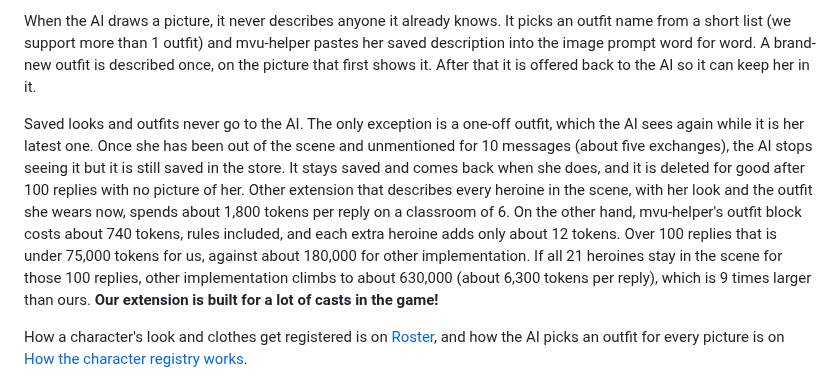
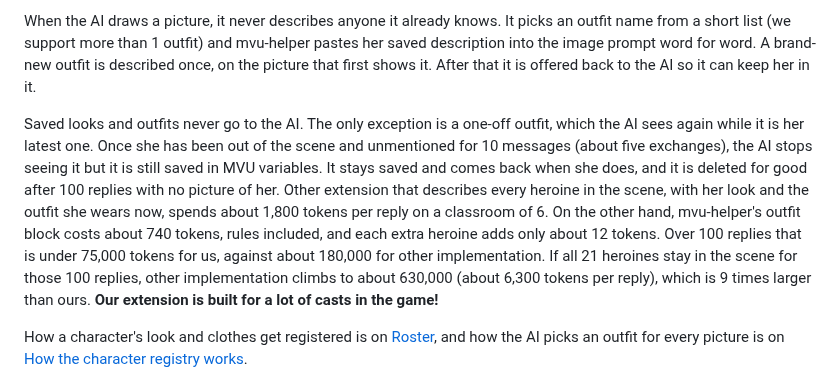
Before and after one commit to KritBlade/mvu-helper, a Markdown page: doc/image_gen/README.md, the part around the change. Rendered like a GitHub page.

```diff
--- a/doc/image_gen/README.md
+++ b/doc/image_gen/README.md
@@ -12,7 +12,7 @@ That means a classmate wears her uniform, wear sportswear during gym class from
 
 When the AI draws a picture, it never describes anyone it already knows. It picks an outfit name from a short list (we support more than 1 outfit) and mvu-helper pastes her saved description into the image prompt word for word. A brand-new outfit is described once, on the picture that first shows it. After that it is offered back to the AI so it can keep her in it.
 
-Saved looks and outfits never go to the AI. The only exception is a one-off outfit, which the AI sees again while it is her latest one. Once she has been out of the scene and unmentioned for 10 messages (about five exchanges), the AI stops seeing it but it is still saved in the store. It stays saved and comes back when she does, and it is deleted for good after 100 replies with no picture of her.  Other extension that describes every heroine in the scene, with her look and the outfit she wears now, spends about 1,800 tokens per reply on a classroom of 6.  On the other hand, mvu-helper's outfit block costs about 740 tokens, rules included, and each extra heroine adds only about 12 tokens. Over 100 replies that is under 75,000 tokens for us, against about 180,000 for other implementation. If all 21 heroines stay in the scene for those 100 replies, other implementation climbs to about 630,000 (about 6,300 tokens per reply), which is 9 times larger than ours.  **Our extension is built for a lot of casts in the game!**
+Saved looks and outfits never go to the AI. The only exception is a one-off outfit, which the AI sees again while it is her latest one. Once she has been out of the scene and unmentioned for 10 messages (about five exchanges), the AI stops seeing it but it is still saved in MVU variables. It stays saved and comes back when she does, and it is deleted for good after 100 replies with no picture of her.  Other extension that describes every heroine in the scene, with her look and the outfit she wears now, spends about 1,800 tokens per reply on a classroom of 6.  On the other hand, mvu-helper's outfit block costs about 740 tokens, rules included, and each extra heroine adds only about 12 tokens. Over 100 replies that is under 75,000 tokens for us, against about 180,000 for other implementation. If all 21 heroines stay in the scene for those 100 replies, other implementation climbs to about 630,000 (about 6,300 tokens per reply), which is 9 times larger than ours.  **Our extension is built for a lot of casts in the game!**
 
 How a character's look and clothes get registered is on [Roster](../roster/README.md), and how the AI picks an outfit for every picture is on [How the character registry works](../roster/registry.md).
 
```
Also changed, not shown: doc/dev_env/README.md (+22 -11 lines), image/dev_env/artifact_dev_loop.png.
